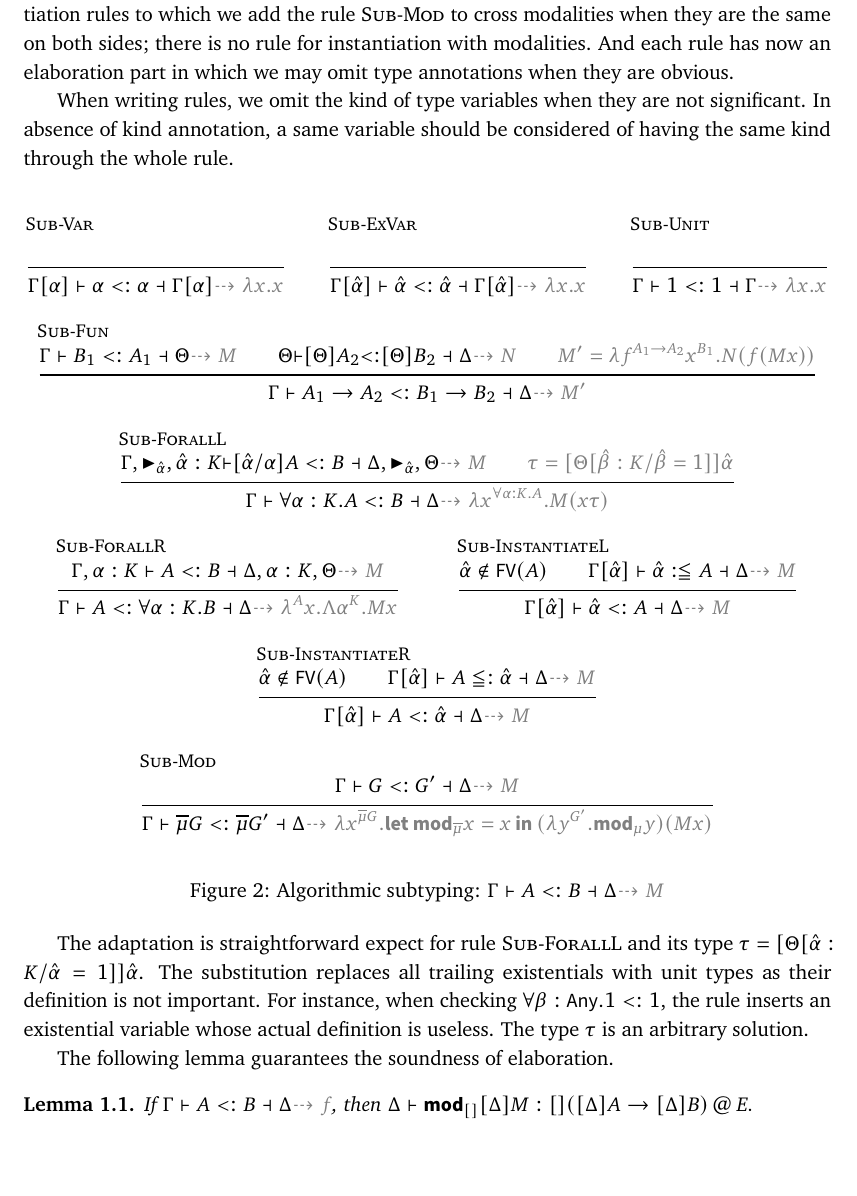
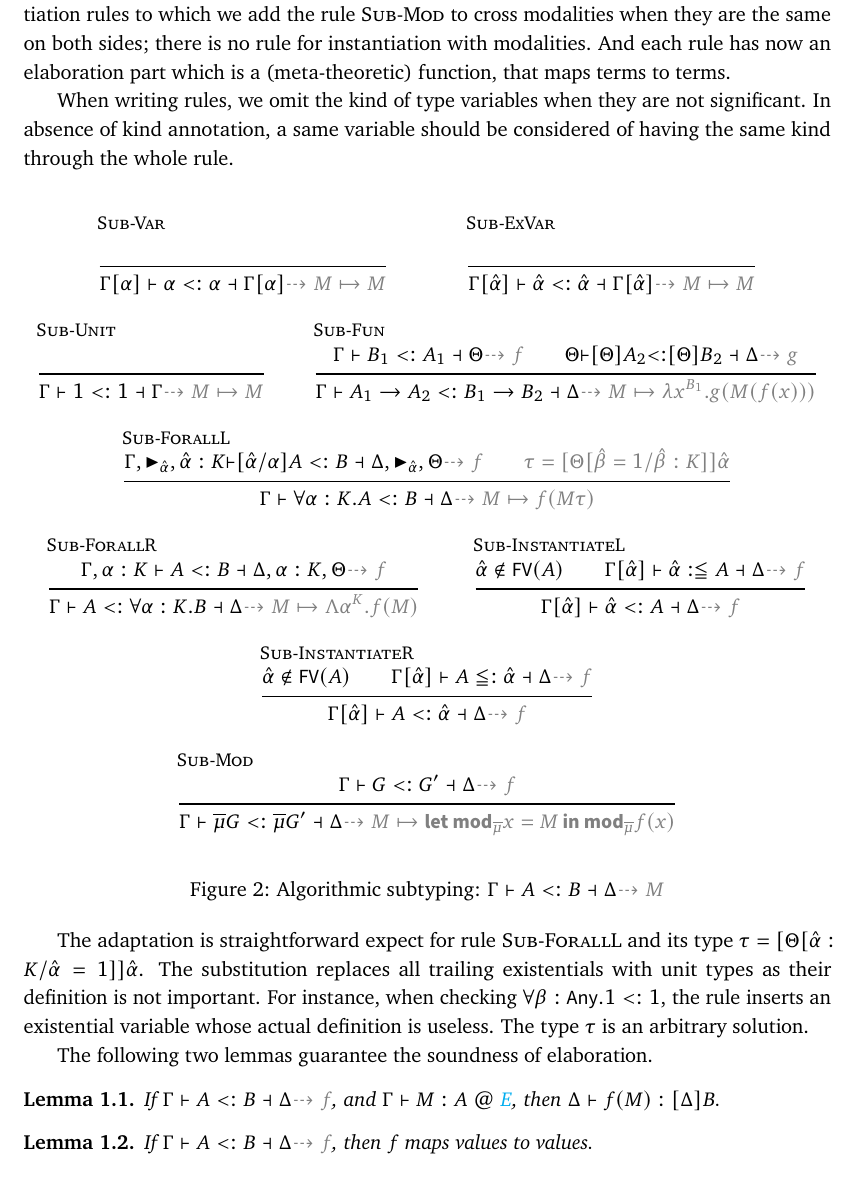
Before and after one commit to 4y8/met-notes, a LaTeX document (inference.tex): part of page 2 of 5, cut so that both start at the same text. Compiled offline with pdfLaTeX.

Commit message:
Fixed typos and changed presentation.

```diff
--- a/inference.tex
+++ b/inference.tex
@@ -103,10 +103,10 @@ is a context of the form: $\Gamma_L,\Delta,\Gamma_R$.
 
 \subsubsection{Subtyping and instantiation.}
 We have the same algorithmic subtyping and instantiation rules to which we add
-the rule \textsc{Sub-Mod} to cross modalities when they are the same on
-both sides; there is no rule for instantiation with modalities. And each rule
-has now an elaboration part in which we may omit type annotations when they are
-obvious.
+the rule \textsc{Sub-Mod} to cross modalities when they are the same on both
+sides; there is no rule for instantiation with modalities. And each rule has now
+an elaboration part which is a (meta-theoretic) function, that maps terms to
+terms.
 
 When writing rules, we omit the kind of type variables when they are not
 significant. In absence of kind annotation, a same variable should be considered
@@ -116,49 +116,47 @@ of having the same kind through the whole rule.
   \centering
   \begin{mathpar}
     \inferrule[Sub-Var]{\\}{\Gamma[\alpha]\vdash\alpha\subt\alpha\dashv\Gamma[\alpha]
-      {\color{gray} \dashrightarrow \lambda x.x}}
+      {\color{gray} \dashrightarrow M\mapsto M}}
 
     \inferrule[Sub-ExVar]{\\}{\Gamma[\hat{\alpha}]\vdash\hat{\alpha}\subt\hat{\alpha}\dashv\Gamma[\hat{\alpha}]
-      {\color{gray} \dashrightarrow \lambda x.x}}
+      {\color{gray} \dashrightarrow M\mapsto M}}
 
     \inferrule[Sub-Unit]{\\}{\Gamma\vdash 1\subt1\dashv\Gamma
-      {\color{gray} \dashrightarrow \lambda x.x}}
+      {\color{gray} \dashrightarrow M\mapsto M}}
 
     \inferrule[Sub-Fun]{\Gamma\vdash B_1\subt A_1\dashv\Theta
-      {\color{gray} \dashrightarrow M}\\
+      {\color{gray} \dashrightarrow f}\\
       \Theta{\vdash} [\Theta]A_2 {\subt} [\Theta]B_2\dashv\Delta
-      {\color{gray} \dashrightarrow N}\\
-      \color{gray}
-      M' = \lambda f^{A_1\to A_2} x^{B_1}.N (f(M x))}{
-      \Gamma\vdash A_1\to A_2\subt B_1\to B_2\dashv \Delta {\color{gray} \dashrightarrow M'}}
+      {\color{gray} \dashrightarrow g}}{
+      \Gamma\vdash A_1\to A_2\subt B_1\to B_2\dashv \Delta \elab{M\mapsto\lambda x^{B_1}.g (M (f(x)))}}
 
     \inferrule[Sub-ForallL]{\Gamma,\blacktriangleright_{\hat{\alpha}},{\hat{\alpha}:K}
       {\vdash}[{\hat{\alpha}}/\alpha]A\subt B\dashv\Delta,\blacktriangleright_{\hat{\alpha}},\Theta
-      {\color{gray} \dashrightarrow M}\\
-      {\color{gray} \tau = [\Theta[\hat{\beta}:K/\hat{\beta}=1]]\hat{\alpha}}
-      }
+      \elab{f}\\
+      {\color{gray} \tau = [\Theta[\hat{\beta}=1/\hat{\beta}:K]]\hat{\alpha}}}
       {\Gamma\vdash\forall\alpha:K.A\subt B\dashv\Delta
-        {\color{gray} \dashrightarrow \lambda x^{\forall\alpha:K.A}.M(x \tau)}}
+       \elab{M \mapsto f(M \tau)}}
 
   \inferrule[Sub-ForallR]{\Gamma,\alpha:K\vdash A\subt B\dashv\Delta,\alpha:K,\Theta
-    {\color{gray} \dashrightarrow M}}
+    {\elab{f}}}
     {\Gamma\vdash A\subt \forall\alpha:K.B\dashv\Delta
-      {\color{gray} \dashrightarrow \lambda^A x.\Lambda \alpha^K. M x}}
+      {\color{gray} \dashrightarrow M \mapsto \Lambda \alpha^K. f(M)}}
 
   \inferrule[Sub-InstantiateL]{\hat{\alpha}\not\in\textsf{FV}(A)\\
     {\Gamma}[\hat{\alpha}]\vdash\hat{\alpha}:\leqq A\dashv\Delta
-    {\color{gray} \dashrightarrow M}}
+    \elab{f}}
     {{\Gamma}[\hat{\alpha}]\vdash\hat{\alpha}\subt A\dashv\Delta
-      {\color{gray} \dashrightarrow M}}
+      \elab{f}}
 
   \inferrule[Sub-InstantiateR]{\hat{\alpha}\not\in\textsf{FV}(A)\\
     {\Gamma}[\hat{\alpha}]\vdash A\leqq:\hat{\alpha}\dashv\Delta
-    {\color{gray} \dashrightarrow M}}
+    \elab{f}}
     {{\Gamma}[\hat{\alpha}]\vdash A\subt \hat{\alpha}\dashv\Delta
-      {\color{gray} \dashrightarrow M}}
+      \elab{f}}
 
-  \inferrule[Sub-Mod]{\Gamma\vdash G\subt G'\dashv\Delta{\color{gray} \dashrightarrow M}}
-    {\Gamma\vdash\overline{\mu} G\subt\overline{\mu} G'\dashv\Delta{\color{gray} \dashrightarrow \lambda x^{\overline{\mu} G} . \textsf{\textbf{let mod}}_{\overline{\mu}} x = x \textsf{\textbf{ in }} (\lambda y^{G'}. \kmod_\mu y) (M x) }}
+  \inferrule[Sub-Mod]{\Gamma\vdash G\subt G'\dashv\Delta\elab{f}}
+    {\Gamma\vdash\overline{\mu} G\subt\overline{\mu} G'\dashv\Delta
+     \elab{M\mapsto\textsf{\textbf{let mod}}_{\overline{\mu}} x = M \textsf{\textbf{ in }} \kmod_{\overline{\mu}} f(x)} }
   \end{mathpar}
 
   \caption{Algorithmic subtyping: $\Gamma\vdash A\subt B\dashv\Delta{\color{gray} \dashrightarrow M}$}
@@ -230,10 +226,14 @@ actual definition is useless. The type $\tau$ is an arbitrary solution.
   \caption{Instantiation}
 \end{figure}
 
-The following lemma guarantees the soundness of elaboration.
+The following two lemmas guarantee the soundness of elaboration.
+\begin{lemma}
+  If $\Gamma\vdash A\subt B\dashv\Delta{\color{gray} \dashrightarrow f}$, and
+  $\Gamma\vdash M:A\ectx{E}$, then $\Delta\vdash f(M):[\Delta]B$.
+\end{lemma}
 \begin{lemma}
   If $\Gamma\vdash A\subt B\dashv\Delta{\color{gray} \dashrightarrow f}$, then
-  $\Delta\vdash \kmod_{[]} [\Delta]M : []([\Delta]A\to [\Delta]B) \, @ \, E$.
+  $f$ maps values to values.
 \end{lemma}
 
 \subsubsection{New inference rules.}
```
Also changed, not shown: inference.tex (98 more changed lines).
